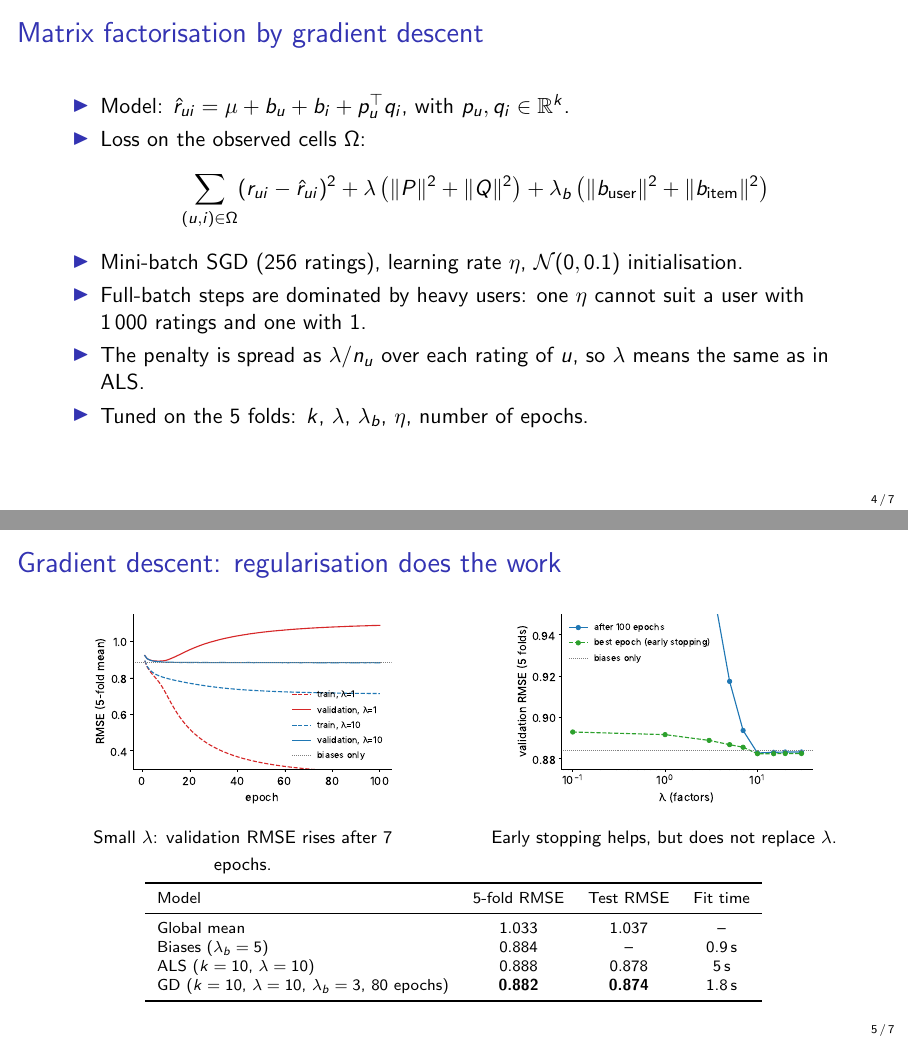
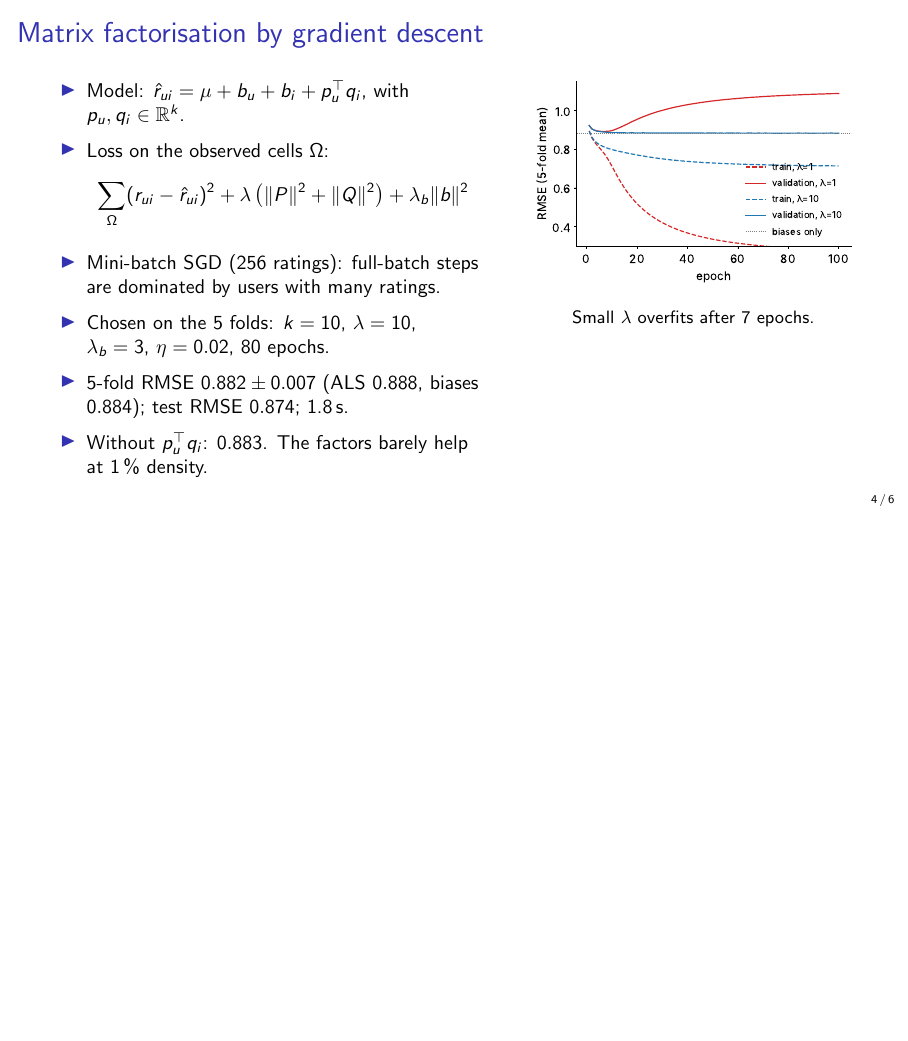
Before and after one commit to Farouk-00/DataLab, LaTeX slides (slides/main.tex, which reads slides/sections/foucault.tex): pages 4 and 5 of 7 before the commit and page 4 of 6 after it, the two joined at a grey line, the shorter picture padded with empty space. Compiled offline with pdfLaTeX.

Commit message:
Reduce the GD slides to one slide
Co-Authored-By: Claude Opus 5.5 <noreply@anthropic.com>
Claude-Session: https://claude.ai/code/session_01MxeuCwfbeSLpjgJUWyjPgU

```diff
--- a/slides/sections/foucault.tex
+++ b/slides/sections/foucault.tex
@@ -1,43 +1,25 @@
-% Owner: Foucault. Matrix factorisation trained by gradient descent: the method, then its results.
+% Owner: Foucault. One slide: matrix factorisation trained by gradient descent, its hyperparameters, its scores.
 
 \begin{frame}{Matrix factorisation by gradient descent}
-  \begin{itemize}
-    \item Model: $\hat r_{ui} = \mu + b_u + b_i + p_u^\top q_i$, with $p_u, q_i \in \mathbb{R}^k$.
-    \item Loss on the observed cells $\Omega$:
-      \[
-        \sum_{(u,i) \in \Omega} (r_{ui} - \hat r_{ui})^2 + \lambda \left( \|P\|^2 + \|Q\|^2 \right) + \lambda_b \left( \|b_{\text{user}}\|^2 + \|b_{\text{item}}\|^2 \right)
-      \]
-    \item Mini-batch SGD (256 ratings), learning rate $\eta$, $\mathcal{N}(0, 0.1)$ initialisation.
-    \item Full-batch steps are dominated by heavy users: one $\eta$ cannot suit a user with 1\,000 ratings and one with 1.
-    \item The penalty is spread as $\lambda / n_u$ over each rating of $u$, so $\lambda$ means the same as in ALS.
-    \item Tuned on the 5 folds: $k$, $\lambda$, $\lambda_b$, $\eta$, number of epochs.
-  \end{itemize}
-\end{frame}
-
-\begin{frame}{Gradient descent: regularisation does the work}
   \begin{columns}[T]
-    \begin{column}{0.45\textwidth}
+    \begin{column}{0.55\textwidth}
+      \small
+      \begin{itemize}
+        \item Model: $\hat r_{ui} = \mu + b_u + b_i + p_u^\top q_i$, with $p_u, q_i \in \mathbb{R}^k$.
+        \item Loss on the observed cells $\Omega$:
+          \[
+            \sum_{\Omega} (r_{ui} - \hat r_{ui})^2 + \lambda \left( \|P\|^2 + \|Q\|^2 \right) + \lambda_b \|b\|^2
+          \]
+        \item Mini-batch SGD (256 ratings): full-batch steps are dominated by users with many ratings.
+        \item Chosen on the 5 folds: $k = 10$, $\lambda = 10$, $\lambda_b = 3$, $\eta = 0.02$, 80 epochs.
+        \item 5-fold RMSE $0.882 \pm 0.007$ (ALS $0.888$, biases $0.884$); test RMSE $0.874$; 1.8\,s.
+        \item Without $p_u^\top q_i$: $0.883$. The factors barely help at 1\,\% density.
+      \end{itemize}
+    \end{column}
+    \begin{column}{0.43\textwidth}
       \centering
-      \includegraphics[width=0.9\linewidth]{gd/rmse_epochs.pdf}\\
-      {\footnotesize Small $\lambda$: validation RMSE rises after 7 epochs.}
-    \end{column}
-    \begin{column}{0.45\textwidth}
-      \centering
-      \includegraphics[width=0.9\linewidth]{gd/rmse_lambda.pdf}\\
-      {\footnotesize Early stopping helps, but does not replace $\lambda$.}
+      \includegraphics[width=\linewidth]{gd/rmse_epochs.pdf}\\
+      {\footnotesize Small $\lambda$ overfits after 7 epochs.}
     \end{column}
   \end{columns}
-  \vspace{0.3em}
-  \centering
-  \scriptsize
-  \begin{tabular}{lccc}
-    \toprule
-    Model & 5-fold RMSE & Test RMSE & Fit time \\
-    \midrule
-    Global mean & 1.033 & 1.037 & -- \\
-    Biases ($\lambda_b = 5$) & 0.884 & -- & 0.9\,s \\
-    ALS ($k = 10$, $\lambda = 10$) & 0.888 & 0.878 & 5\,s \\
-    GD ($k = 10$, $\lambda = 10$, $\lambda_b = 3$, 80 epochs) & \textbf{0.882} & \textbf{0.874} & 1.8\,s \\
-    \bottomrule
-  \end{tabular}
 \end{frame}
```
